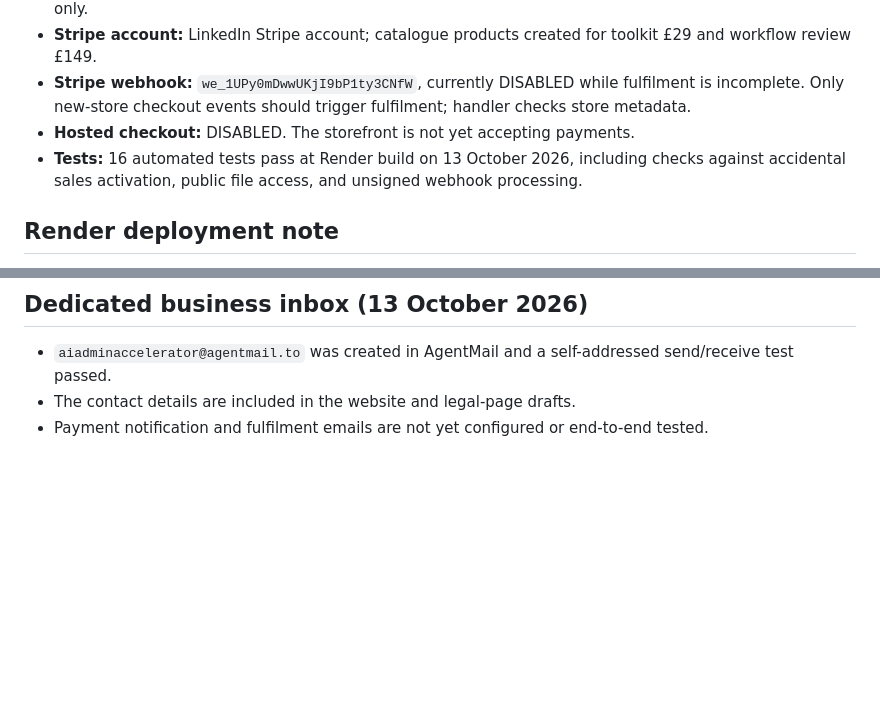
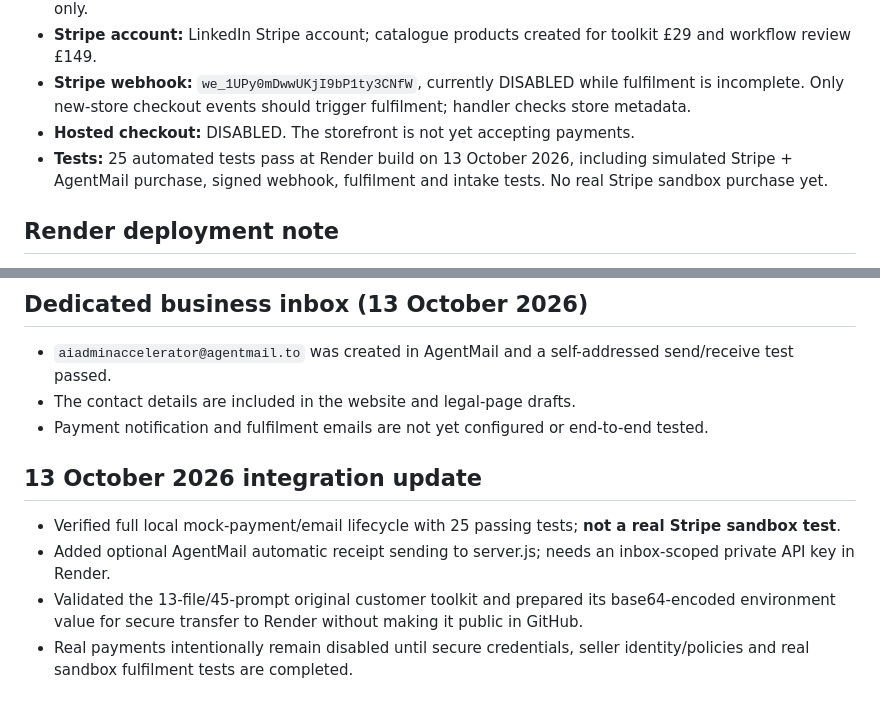
Before and after one commit to ashpatel70-sys/-ai-admin-accelerator, a Markdown page: PRODUCTION_LAUNCH_CHECKLIST.md, 2 parts joined by grey strips. Rendered like a GitHub page; blank space fills up the shorter version.

Commit message:
Record 25-test simulated order validation and private toolkit preparation

```diff
--- a/PRODUCTION_LAUNCH_CHECKLIST.md
+++ b/PRODUCTION_LAUNCH_CHECKLIST.md
@@ -8,7 +8,7 @@
 - **Stripe account:** LinkedIn Stripe account; catalogue products created for toolkit £29 and workflow review £149.
 - **Stripe webhook:** `we_1UPy0mDwwUKjI9bP1ty3CNfW`, currently DISABLED while fulfilment is incomplete. Only new-store checkout events should trigger fulfilment; handler checks store metadata.
 - **Hosted checkout:** DISABLED. The storefront is not yet accepting payments.
-- **Tests:** 16 automated tests pass at Render build on 13 October 2026, including checks against accidental sales activation, public file access, and unsigned webhook processing.
+- **Tests:** 25 automated tests pass at Render build on 13 October 2026, including simulated Stripe + AgentMail purchase, signed webhook, fulfilment and intake tests. No real Stripe sandbox purchase yet.
 
 ## Render deployment note
 The service was created from a public Git URL rather than an authenticated provider integration. Render requires a manual deployment after new code commits in this setup, even when the service reports an automatic deployment setting. Recheck that the intended commit SHA is live after each code update. Do not enable sales based solely on GitHub commits.
@@ -35,3 +35,9 @@ The service was created from a public Git URL rather than an authenticated provi
 - `aiadminaccelerator@agentmail.to` was created in AgentMail and a self-addressed send/receive test passed.
 - The contact details are included in the website and legal-page drafts.
 - Payment notification and fulfilment emails are not yet configured or end-to-end tested.
+
+## 13 October 2026 integration update
+- Verified full local mock-payment/email lifecycle with 25 passing tests; **not a real Stripe sandbox test**.
+- Added optional AgentMail automatic receipt sending to server.js; needs an inbox-scoped private API key in Render.
+- Validated the 13-file/45-prompt original customer toolkit and prepared its base64-encoded environment value for secure transfer to Render without making it public in GitHub.
+- Real payments intentionally remain disabled until secure credentials, seller identity/policies and real sandbox fulfilment tests are completed.
```
